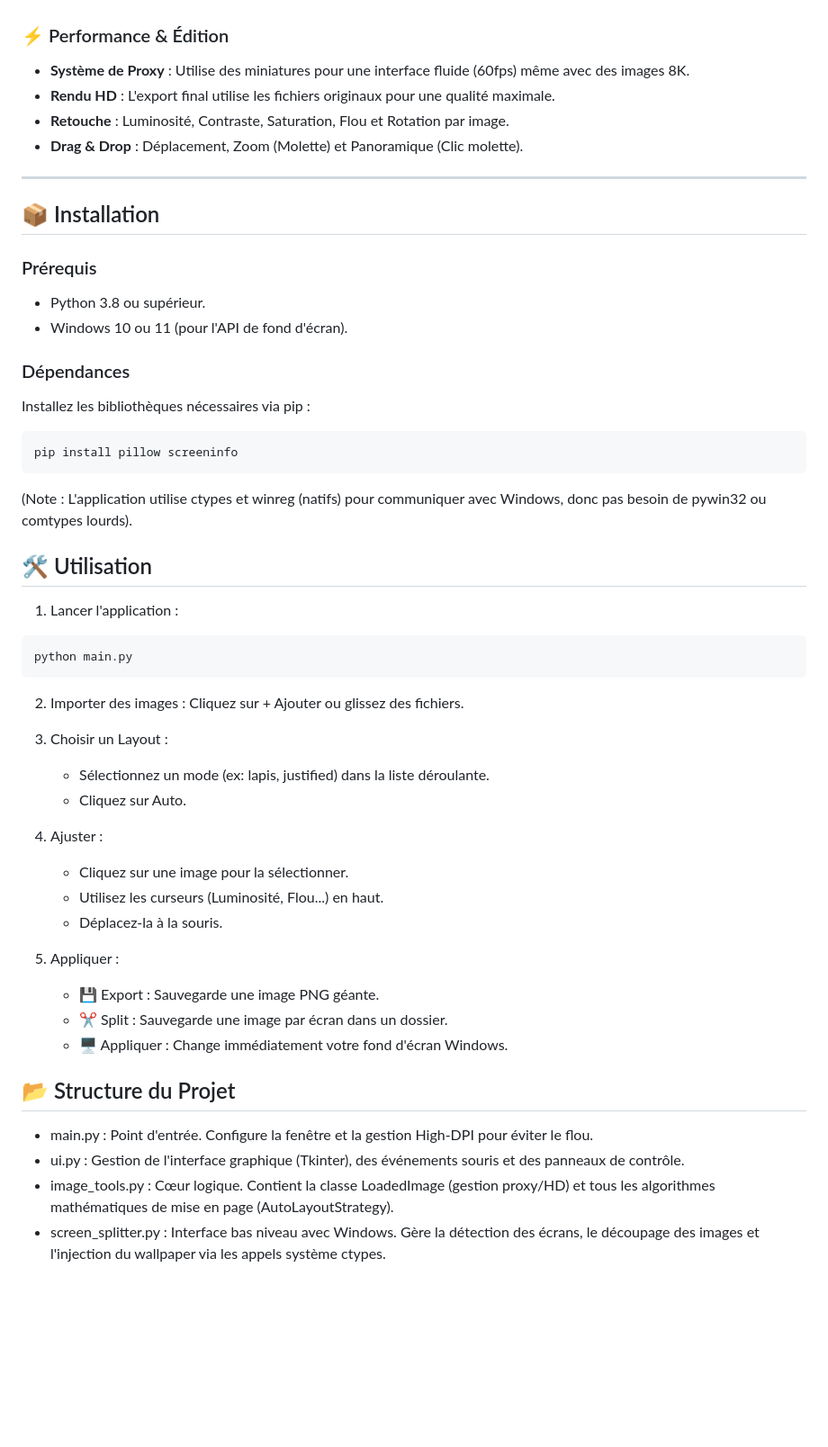
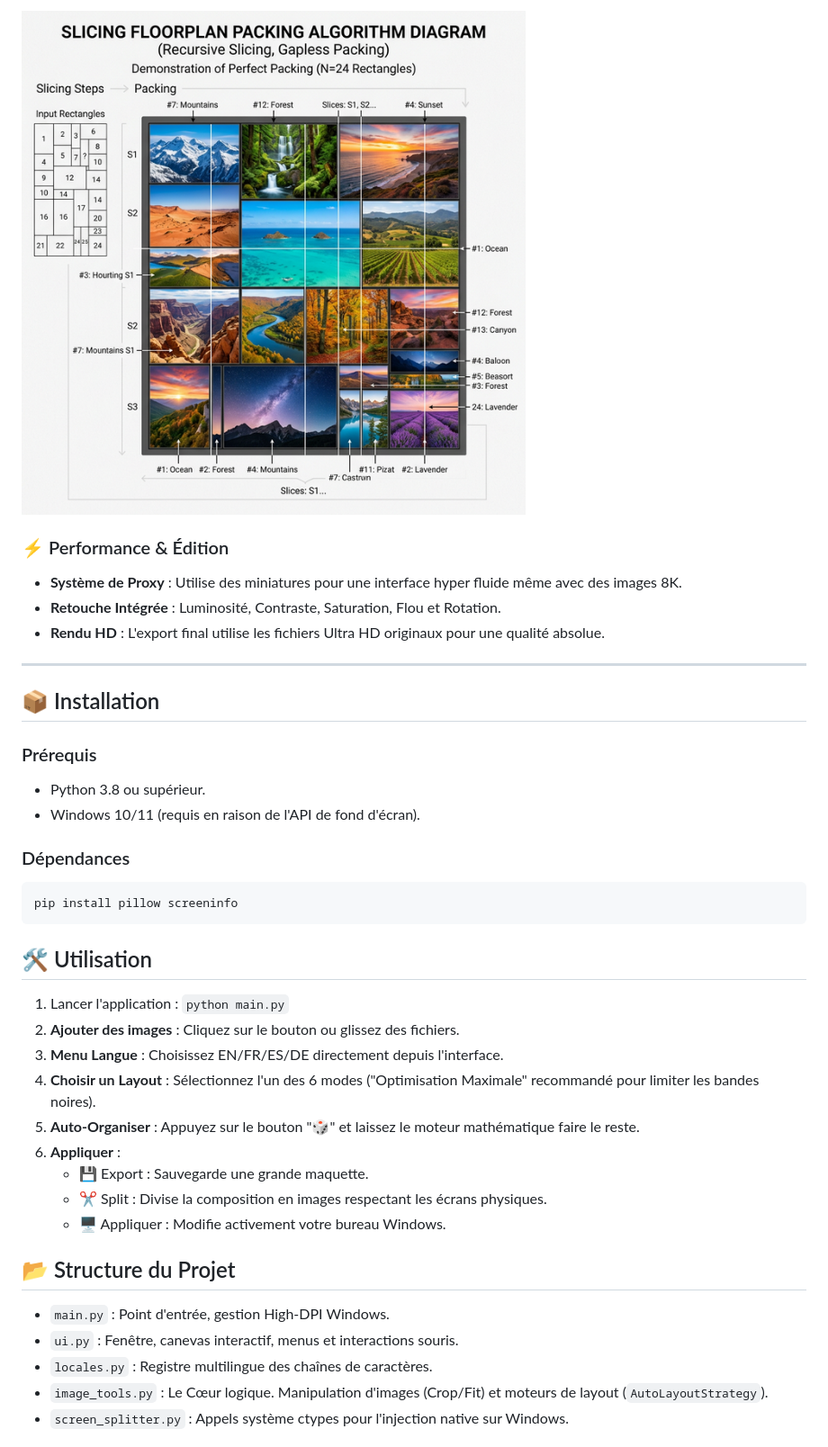
Before and after one commit to rangornrar/MultiScreenWallpaper, a Markdown page: README.md, the part around the change printed below. Shown: that part at 90% size. GitHub-like rendering; pictures changed too: assets/wallcraft_optimal_layout_1773221310533.png (added); blank space fills up the shorter version.

````diff
--- a/README.md
+++ b/README.md
@@ -22,9 +34,9 @@ Elle résout le problème des résolutions différentes et des bordures d'écran
+![Optimisation Maximale Heuristique](assets/wallcraft_optimal_layout_1773221310533.png)
 
 ### ⚡ Performance & Édition
-- **Système de Proxy** : Utilise des miniatures pour une interface fluide (60fps) même avec des images 8K.
-- **Rendu HD** : L'export final utilise les fichiers originaux pour une qualité maximale.
-- **Retouche** : Luminosité, Contraste, Saturation, Flou et Rotation par image.
-- **Drag & Drop** : Déplacement, Zoom (Molette) et Panoramique (Clic molette).
+- **Système de Proxy** : Utilise des miniatures pour une interface hyper fluide même avec des images 8K.
+- **Retouche Intégrée** : Luminosité, Contraste, Saturation, Flou et Rotation.
+- **Rendu HD** : L'export final utilise les fichiers Ultra HD originaux pour une qualité absolue.
 
 ---
 
@@ -32,44 +44,28 @@ Elle résout le problème des résolutions différentes et des bordures d'écran
 
 ### Prérequis
 - Python 3.8 ou supérieur.
-- Windows 10 ou 11 (pour l'API de fond d'écran).
+- Windows 10/11 (requis en raison de l'API de fond d'écran).
 
 ### Dépendances
-Installez les bibliothèques nécessaires via pip :
-
 ```bash
 pip install pillow screeninfo
 ```
-(Note : L'application utilise ctypes et winreg (natifs) pour communiquer avec Windows, donc pas besoin de pywin32 ou comtypes lourds).
 
 ## 🛠️ Utilisation
-1. Lancer l'application :
-
-```Bash
-python main.py
-```
-2. Importer des images : Cliquez sur + Ajouter ou glissez des fichiers.
-
-3. Choisir un Layout :
-
-    * Sélectionnez un mode (ex: lapis, justified) dans la liste déroulante.
-    * Cliquez sur Auto.
-
-4. Ajuster :
-
-    * Cliquez sur une image pour la sélectionner.
-    * Utilisez les curseurs (Luminosité, Flou...) en haut.
-    * Déplacez-la à la souris.
-
-5. Appliquer :
-
-    * 💾 Export : Sauvegarde une image PNG géante.
-    * ✂ Split : Sauvegarde une image par écran dans un dossier.
-    * 🖥️ Appliquer : Change immédiatement votre fond d'écran Windows.
+1. Lancer l'application : `python main.py`
+2. **Ajouter des images** : Cliquez sur le bouton ou glissez des fichiers.
+3. **Menu Langue** : Choisissez EN/FR/ES/DE directement depuis l'interface.
+4. **Choisir un Layout** : Sélectionnez l'un des 6 modes ("Optimisation Maximale" recommandé pour limiter les bandes noires).
+5. **Auto-Organiser** : Appuyez sur le bouton "🎲" et laissez le moteur mathématique faire le reste.
+6. **Appliquer** :
+    * 💾 Export : Sauvegarde une grande maquette.
+    * ✂ Split : Divise la composition en images respectant les écrans physiques.
+    * 🖥️ Appliquer : Modifie activement votre bureau Windows.
 
 ## 📂 Structure du Projet
-* main.py : Point d'entrée. Configure la fenêtre et la gestion High-DPI pour éviter le flou.
-* ui.py : Gestion de l'interface graphique (Tkinter), des événements souris et des panneaux de contrôle.
-* image_tools.py : Cœur logique. Contient la classe LoadedImage (gestion proxy/HD) et tous les algorithmes mathématiques de mise en page (AutoLayoutStrategy).
-* screen_splitter.py : Interface bas niveau avec Windows. Gère la détection des écrans, le découpage des images et l'injection du wallpaper via les appels système ctypes.
+* `main.py` : Point d'entrée, gestion High-DPI Windows.
+* `ui.py` : Fenêtre, canevas interactif, menus et interactions souris.
+* `locales.py` : Registre multilingue des chaînes de caractères.
+* `image_tools.py` : Le Cœur logique. Manipulation d'images (Crop/Fit) et moteurs de layout (`AutoLayoutStrategy`).
+* `screen_splitter.py` : Appels système ctypes pour l'injection native sur Windows.
 
````
Also changed, not shown: other parts of README.md (+23 -31 lines), README_de.md (added, +74 -0 lines), README_en.md (added, +74 -0 lines), README_es.md (added, +74 -0 lines), assets/wallcraft_app_ui_1773221294829.png (added), 5 other files.
